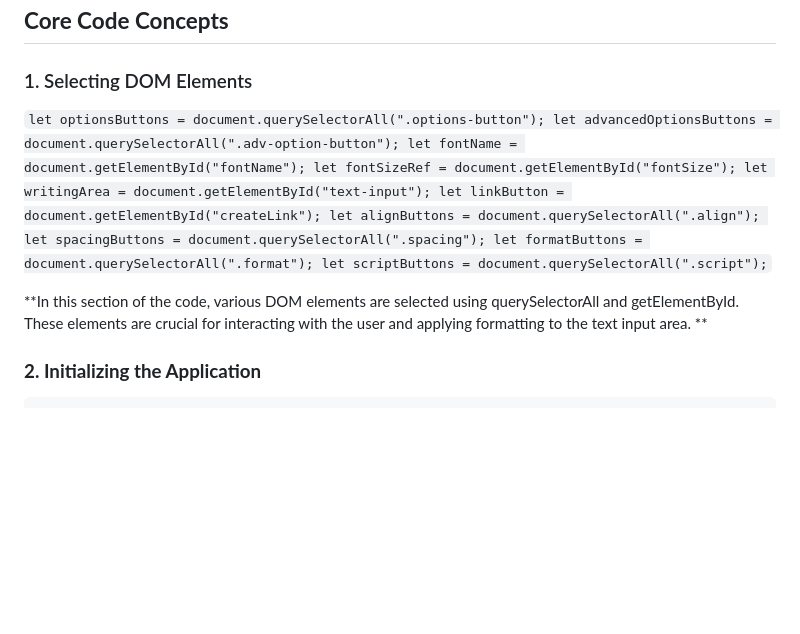
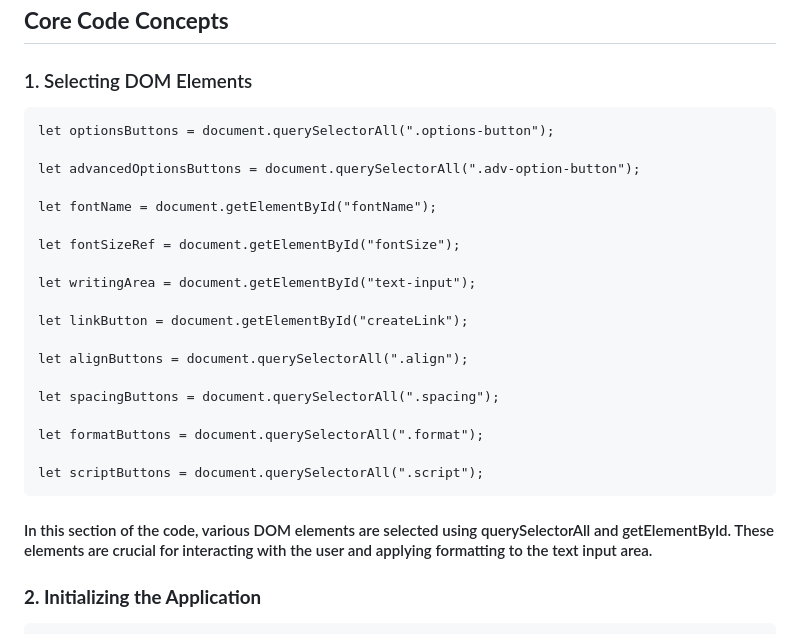
Before and after one commit to Oneldev/simpleJavascriptProjects, a Markdown page: README.md, the part around one of its changes. GitHub-like rendering; blank space fills up the shorter version.

```diff
--- a/README.md
+++ b/README.md
@@ -40,19 +40,31 @@ Features
 
 ### 1. Selecting DOM Elements
 
-`let optionsButtons = document.querySelectorAll(".options-button");
-let advancedOptionsButtons = document.querySelectorAll(".adv-option-button");
-let fontName = document.getElementById("fontName");
-let fontSizeRef = document.getElementById("fontSize");
-let writingArea = document.getElementById("text-input");
-let linkButton = document.getElementById("createLink");
-let alignButtons = document.querySelectorAll(".align");
-let spacingButtons = document.querySelectorAll(".spacing");
-let formatButtons = document.querySelectorAll(".format");
-let scriptButtons = document.querySelectorAll(".script");`
 
-**In this section of the code, various DOM elements are selected using querySelectorAll and getElementById. These elements are crucial for interacting with the user and applying formatting to the text input area.
-**
+
+	let optionsButtons = document.querySelectorAll(".options-button");
+
+	let advancedOptionsButtons = document.querySelectorAll(".adv-option-button");
+
+	let fontName = document.getElementById("fontName");
+
+	let fontSizeRef = document.getElementById("fontSize");
+
+	let writingArea = document.getElementById("text-input");
+
+	let linkButton = document.getElementById("createLink");
+
+	let alignButtons = document.querySelectorAll(".align");
+
+	let spacingButtons = document.querySelectorAll(".spacing");
+
+	let formatButtons = document.querySelectorAll(".format");
+
+	let scriptButtons = document.querySelectorAll(".script");
+
+
+#### In this section of the code, various DOM elements are selected using querySelectorAll and getElementById. These elements are crucial for interacting with the user and applying formatting to the text input area.
+
 
 ### **2. Initializing the Application**
 
```
Also changed, not shown: other parts of README.md (+7 -7 lines).
